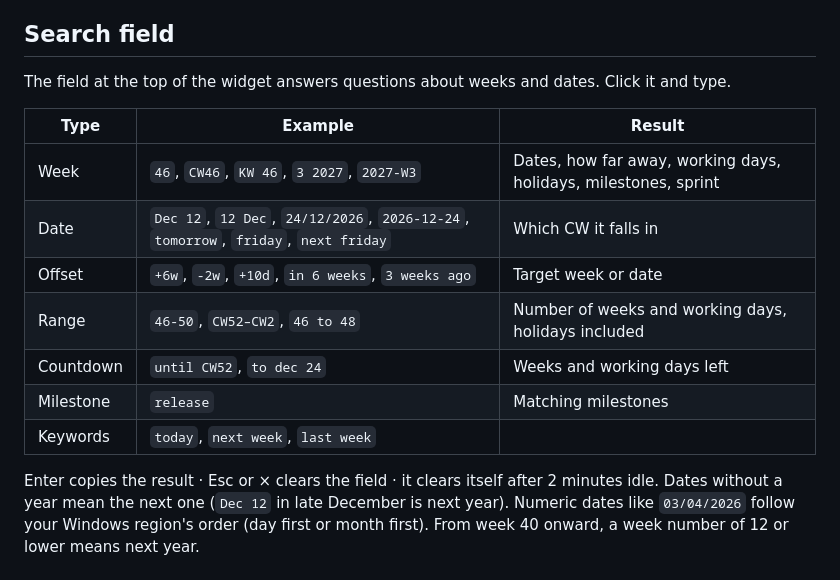
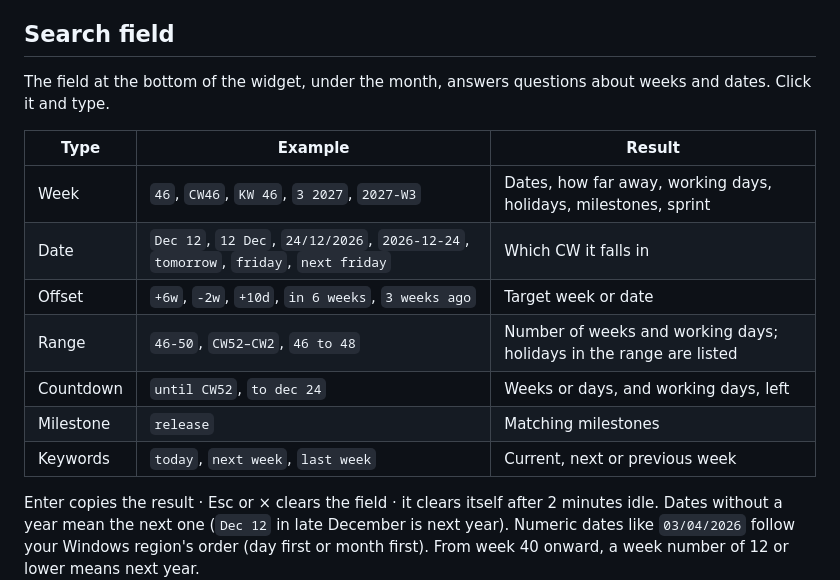
Before and after one commit to rockykusuma/weekmark, a Markdown page: Windows/README.md, the part around the change. Drawn GitHub-style.

Commit message:
📝 docs(windows): search field sits at the bottom; clearer result column; paste test

```diff
--- a/Windows/README.md
+++ b/Windows/README.md
@@ -47,17 +47,17 @@ start with Windows).
 
 ## Search field
 
-The field at the top of the widget answers questions about weeks and dates. Click it and type.
+The field at the bottom of the widget, under the month, answers questions about weeks and dates. Click it and type.
 
 | Type | Example | Result |
 |---|---|---|
 | Week | `46`, `CW46`, `KW 46`, `3 2027`, `2027-W3` | Dates, how far away, working days, holidays, milestones, sprint |
 | Date | `Dec 12`, `12 Dec`, `24/12/2026`, `2026-12-24`, `tomorrow`, `friday`, `next friday` | Which CW it falls in |
 | Offset | `+6w`, `-2w`, `+10d`, `in 6 weeks`, `3 weeks ago` | Target week or date |
-| Range | `46-50`, `CW52–CW2`, `46 to 48` | Number of weeks and working days, holidays included |
-| Countdown | `until CW52`, `to dec 24` | Weeks and working days left |
+| Range | `46-50`, `CW52–CW2`, `46 to 48` | Number of weeks and working days; holidays in the range are listed |
+| Countdown | `until CW52`, `to dec 24` | Weeks or days, and working days, left |
 | Milestone | `release` | Matching milestones |
-| Keywords | `today`, `next week`, `last week` | |
+| Keywords | `today`, `next week`, `last week` | Current, next or previous week |
 
 Enter copies the result · Esc or × clears the field · it clears itself after 2 minutes idle.
 Dates without a year mean the next one (`Dec 12` in late December is next year). Numeric dates like `03/04/2026`
```
Also changed, not shown: Windows/TESTING.md (+3 -2 lines).
